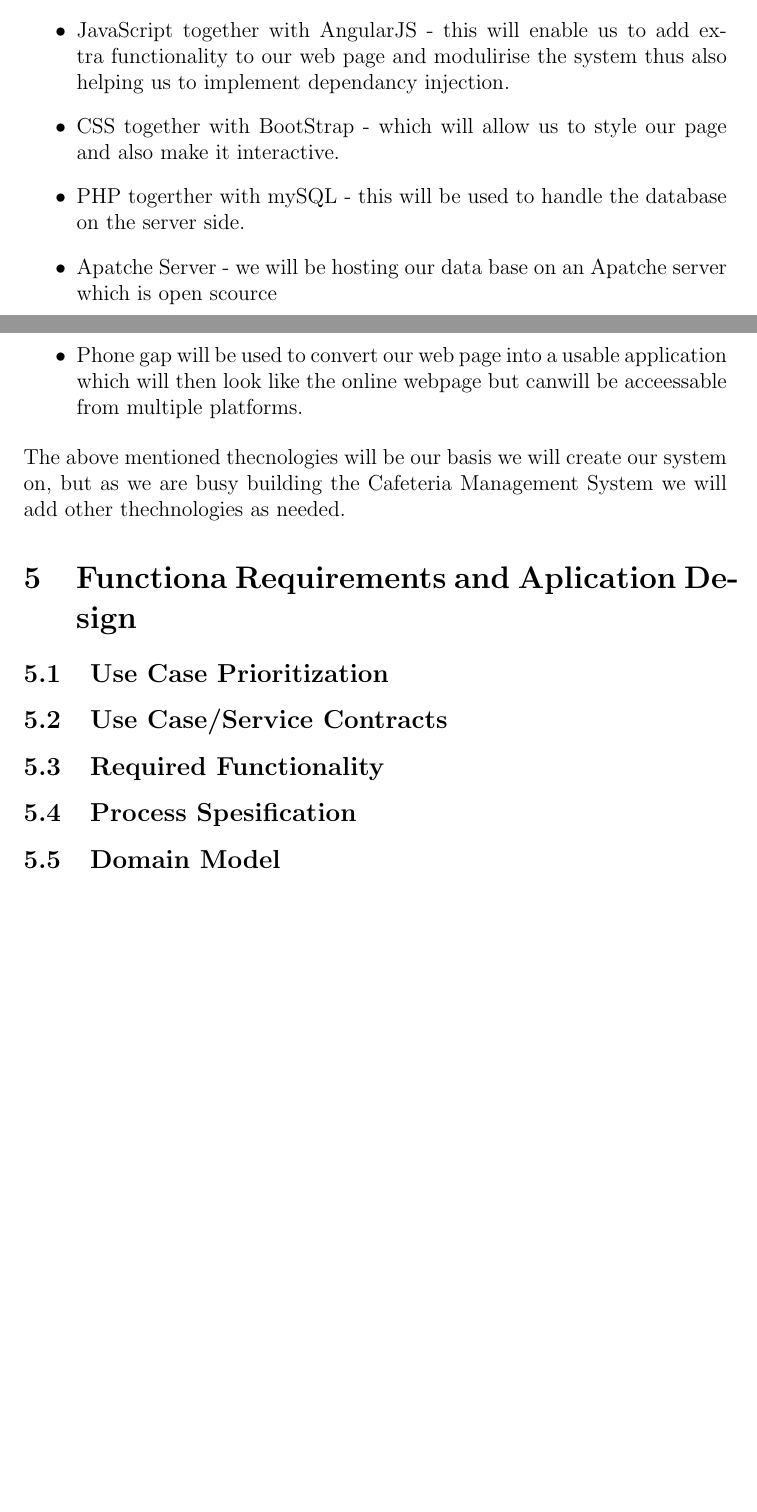
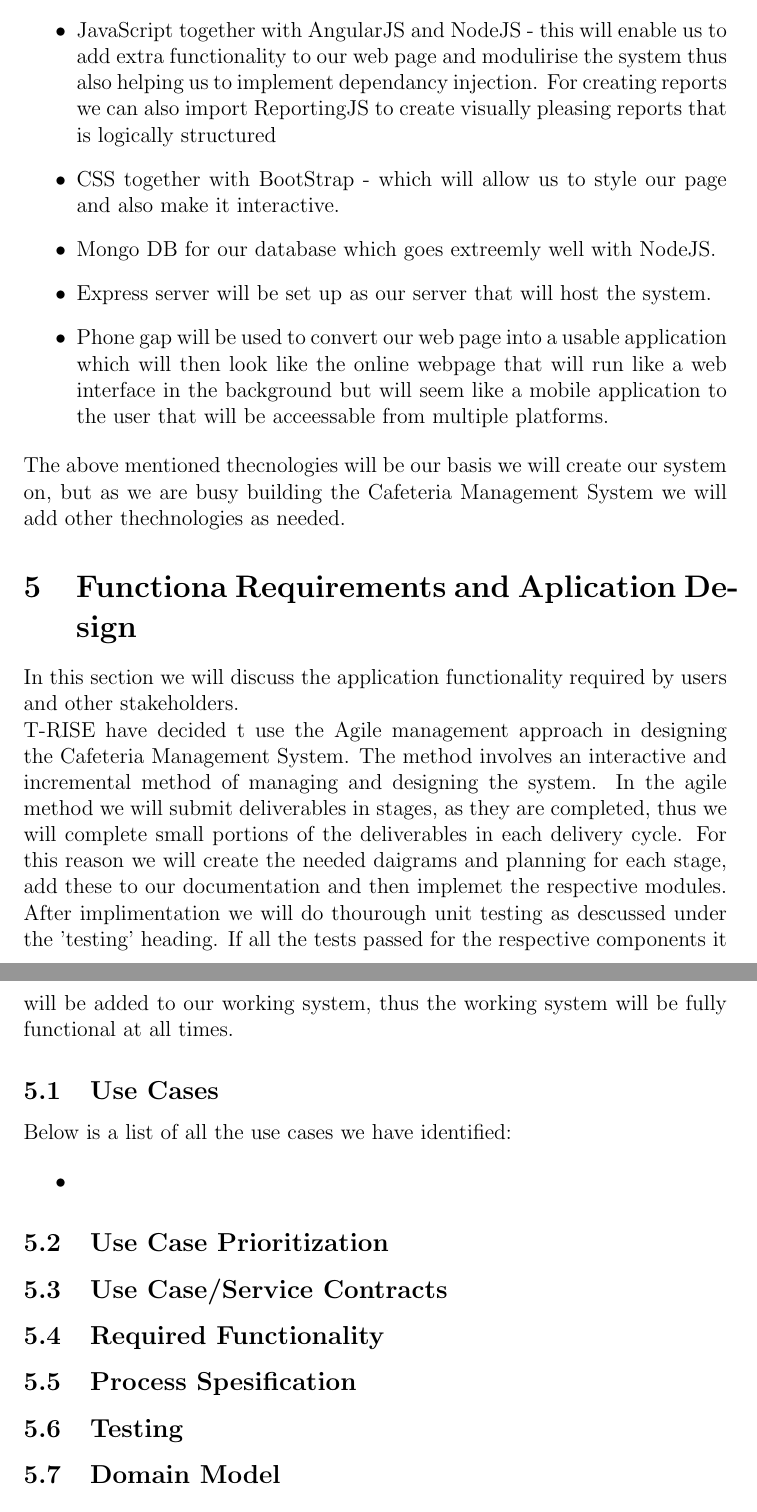
Before and after one commit to toniamichael94/MainProjectCOS301, a LaTeX document (FunctionalRequirements.tex): two parts of pages 7 and 8 of 8 before the commit and two parts of pages 9 and 10 of 10 after it, joined at a grey line, cut so that both start at the same text, the shorter picture padded with empty space. Compiled offline with pdfLaTeX.

Commit message:
added to functional requirements documentation

```diff
--- a/FunctionalRequirements.tex
+++ b/FunctionalRequirements.tex
@@ -111,15 +138,15 @@ Technologies we will be using in the creation of the Cafeteria Management System
 \begin{itemize}
   \item HTML - The Software system will be mainly web-based.
 
-  \item JavaScript together with AngularJS - this will enable us to add extra functionality to our web page and modulirise the 	 	system thus also helping us to implement dependancy injection.
+  \item JavaScript together with AngularJS  and NodeJS - this will enable us to add extra functionality to our web page and modulirise the system thus also helping us to implement dependancy injection. For creating reports we can also import ReportingJS to create visually pleasing reports that is logically structured
 
  \item CSS together with BootStrap - which will allow us to style our page and also make it interactive.
 
- \item PHP togerther with mySQL - this will be used to handle the database on the server side.
+ \item Mongo DB for our database which goes extreemly well with NodeJS.
 
- \item Apatche Server - we will be hosting our data base on an Apatche server which is open scource
+ \item Express server will be set up as our server that will host the system.
 
- \item Phone gap will be used to convert our web page into a usable application which will then look like the online webpage but canwill be acceessable from multiple platforms.
+ \item Phone gap will be used to convert our web page into a usable application which will then look like the online webpage that will run like a web interface in the background but  will seem like a mobile application to the user that will be acceessable from multiple platforms.
 
 \end{itemize}
 The above mentioned thecnologies will be our basis we will create our system on, but as we are busy building the Cafeteria Management System we will add other thechnologies as needed.
@@ -127,6 +154,20 @@ The above mentioned thecnologies will be our basis we will create our system on,
 
 %%--------------------------------------- FUNCTIONAL REQUIREMENTS--------------------------------
 \section{Functiona Requirements and Aplication Design}
+In this section we will discuss the application functionality required by users and other stakeholders. \\
+T-RISE have decided t use the Agile management approach in designing the Cafeteria Management System. The method involves an interactive and incremental method of managing and designing the system. In the agile method we will submit deliverables in stages, as they are completed, thus we will complete small portions of the deliverables in each delivery cycle.
+For this reason we will create the needed daigrams and planning for each stage, add these to our documentation and then implemet the respective modules. After implimentation we will do thourough unit testing as descussed under the 'testing' heading. If all the tests passed for the respective components it will be added to our working system, thus the working system will be fully functional at all times.
+
+%% ---------------USE CASES -------------------
+\subsection{Use Cases }
+Below is a list of all the use cases we have identified:
+
+\begin{itemize}
+
+\item
+
+\end{itemize}
+
 
 %% ---------------USE CASE PRIORITIZATION -------------------
 \subsection{Use Case Prioritization}
@@ -139,6 +180,9 @@ The above mentioned thecnologies will be our basis we will create our system on,
 
 %% --------------PROSESS SPESIFICATION ------------------------
 \subsection{Process Spesification}
+
+%%-------------TESTING--------------------------------------
+\subsection{Testing}
 
 %%--------------- DOMAIN MODEL ---------------------------------
 \subsection{Domain Model}
```
Also changed, not shown: FunctionalRequirements.pdf, FunctionalRequirements.tex (35 more changed lines), 3 other files.
